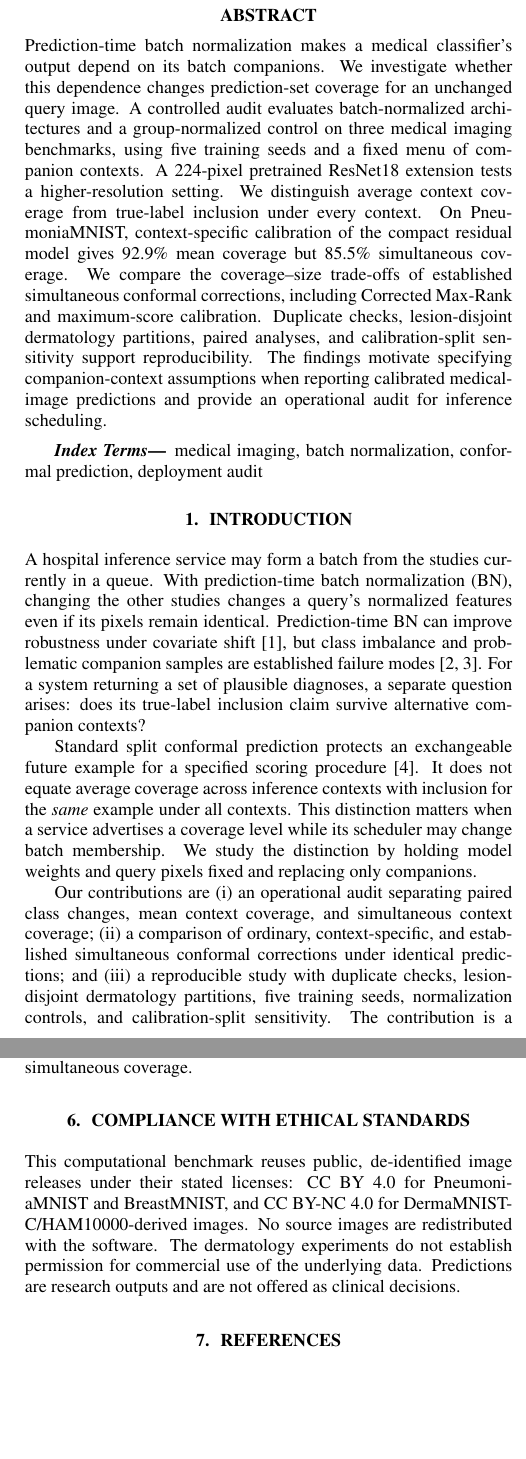
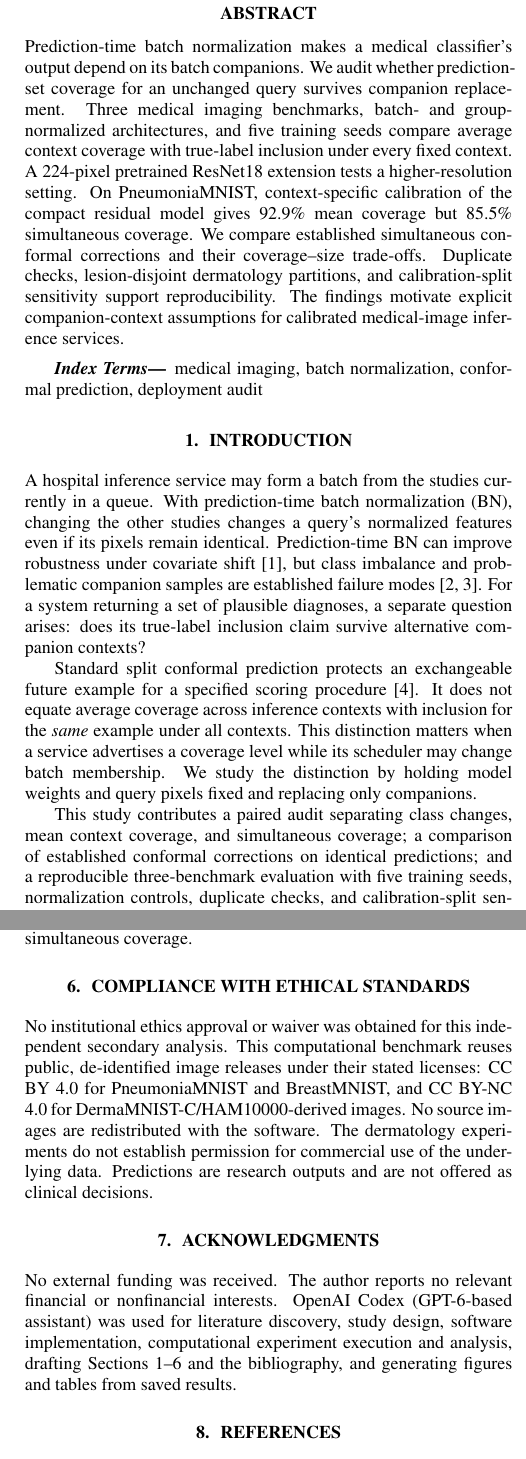
Before and after one commit to shi1720/medical-batch-coverage-audit, a LaTeX paper (paper/main.tex): two parts of the columns of pages 1 and 4 of 4, joined at a grey line, cut so that both start at the same text, the shorter picture padded with empty space. Compiled offline with pdfLaTeX.

Commit message:
Add confirmed author declarations and ISBI disclosure

```diff
--- a/paper/main.tex
+++ b/paper/main.tex
@@ -12,7 +12,7 @@
 \ninept
 \maketitle
 \begin{abstract}
-Prediction-time batch normalization makes a medical classifier's output depend on its batch companions. We investigate whether this dependence changes prediction-set coverage for an unchanged query image. A controlled audit evaluates batch-normalized architectures and a group-normalized control on three medical imaging benchmarks, using five training seeds and a fixed menu of companion contexts. A 224-pixel pretrained ResNet18 extension tests a higher-resolution setting. We distinguish average context coverage from true-label inclusion under every context. On PneumoniaMNIST, context-specific calibration of the compact residual model gives \PneuContextMean\ mean coverage but \PneuContextJoint\ simultaneous coverage. We compare the coverage--size trade-offs of established simultaneous conformal corrections, including Corrected Max-Rank and maximum-score calibration. Duplicate checks, lesion-disjoint dermatology partitions, paired analyses, and calibration-split sensitivity support reproducibility. The findings motivate specifying companion-context assumptions when reporting calibrated medical-image predictions and provide an operational audit for inference scheduling.
+Prediction-time batch normalization makes a medical classifier's output depend on its batch companions. We audit whether prediction-set coverage for an unchanged query survives companion replacement. Three medical imaging benchmarks, batch- and group-normalized architectures, and five training seeds compare average context coverage with true-label inclusion under every fixed context. A 224-pixel pretrained ResNet18 extension tests a higher-resolution setting. On PneumoniaMNIST, context-specific calibration of the compact residual model gives \PneuContextMean\ mean coverage but \PneuContextJoint\ simultaneous coverage. We compare established simultaneous conformal corrections and their coverage--size trade-offs. Duplicate checks, lesion-disjoint dermatology partitions, and calibration-split sensitivity support reproducibility. The findings motivate explicit companion-context assumptions for calibrated medical-image inference services.
 \end{abstract}
 \begin{keywords}
 medical imaging, batch normalization, conformal prediction, deployment audit
@@ -23,7 +23,7 @@ A hospital inference service may form a batch from the studies currently in a qu
 
 Standard split conformal prediction protects an exchangeable future example for a specified scoring procedure \cite{angelopoulos}. It does not equate average coverage across inference contexts with inclusion for the \emph{same} example under all contexts. This distinction matters when a service advertises a coverage level while its scheduler may change batch membership. We study the distinction by holding model weights and query pixels fixed and replacing only companions.
 
-Our contributions are (i) an operational audit separating paired class changes, mean context coverage, and simultaneous context coverage; (ii) a comparison of ordinary, context-specific, and established simultaneous conformal corrections under identical predictions; and (iii) a reproducible study with duplicate checks, lesion-disjoint dermatology partitions, five training seeds, normalization controls, and calibration-split sensitivity. The contribution is a controlled empirical audit of an operational coverage claim; the underlying normalization and conformal methods are established. Code, weights, and per-image outputs are released.\footnote{\url{https://github.com/shi1720/medical-batch-coverage-audit}}
+This study contributes a paired audit separating class changes, mean context coverage, and simultaneous coverage; a comparison of established conformal corrections on identical predictions; and a reproducible three-benchmark evaluation with five training seeds, normalization controls, duplicate checks, and calibration-split sensitivity. The contribution is the operational audit; the normalization and conformal methods are established. Code, weights, and per-image outputs are released.\footnote{\url{https://github.com/shi1720/medical-batch-coverage-audit}}
 
 \section{Related work}
 BN \cite{bn} couples examples through estimated moments. Prediction-time BN \cite{nado}, TTN \cite{ttn}, DELTA \cite{delta}, and MedBN \cite{medbn} address adaptation, mixed moments, imbalance, and adversarial companions. Our intervention uses unchanged, unoptimized training images and freezes all learned parameters; it is not a reproduction of entropy-minimizing or continually updated adaptation.
@@ -115,7 +115,10 @@ A practical application is quality assurance for imaging inference services: rep
 Most experiments use compact 28-pixel models; the 224-pixel extension uses one ImageNet-pretrained backbone. Diagnostic-resolution images and medical foundation models require separate evaluation. Missing patient identifiers prevent patient-level independence claims; dermatology metadata establish lesion separation only. Global coverage can conceal rare-class failures, and benchmark labels are not independently adjudicated diagnoses. Five seeds quantify training variability, not population diversity. The bootstrap conditions on fitted models and calibration. The exploratory protocol, small breast evaluation set, and hand-designed menu limit generalization. Patient-disjoint, multisite studies and gradient-based adaptation remain future work. Our conclusion is limited to measurable companion-induced differences between ordinary and simultaneous coverage.
 
 \section{Compliance with ethical standards}
-This computational benchmark reuses public, de-identified image releases under their stated licenses: CC BY 4.0 for PneumoniaMNIST and BreastMNIST, and CC BY-NC 4.0 for DermaMNIST-C/HAM10000-derived images. No source images are redistributed with the software. The dermatology experiments do not establish permission for commercial use of the underlying data. Predictions are research outputs and are not offered as clinical decisions.
+No institutional ethics approval or waiver was obtained for this independent secondary analysis. This computational benchmark reuses public, de-identified image releases under their stated licenses: CC BY 4.0 for PneumoniaMNIST and BreastMNIST, and CC BY-NC 4.0 for DermaMNIST-C/HAM10000-derived images. No source images are redistributed with the software. The dermatology experiments do not establish permission for commercial use of the underlying data. Predictions are research outputs and are not offered as clinical decisions.
+
+\section{Acknowledgments}
+No external funding was received. The author reports no relevant financial or nonfinancial interests. OpenAI Codex (GPT-6-based assistant) was used for literature discovery, study design, software implementation, computational experiment execution and analysis, drafting Sections 1--6 and the bibliography, and generating figures and tables from saved results.
 
 \bibliographystyle{IEEEbib}
 \bibliography{references}
```
Also changed, not shown: REVIEW_NOTES.txt (+1 -1 lines), README.md, paper/main.pdf, paper/main.tex (6 more changed lines), 2 other files.
